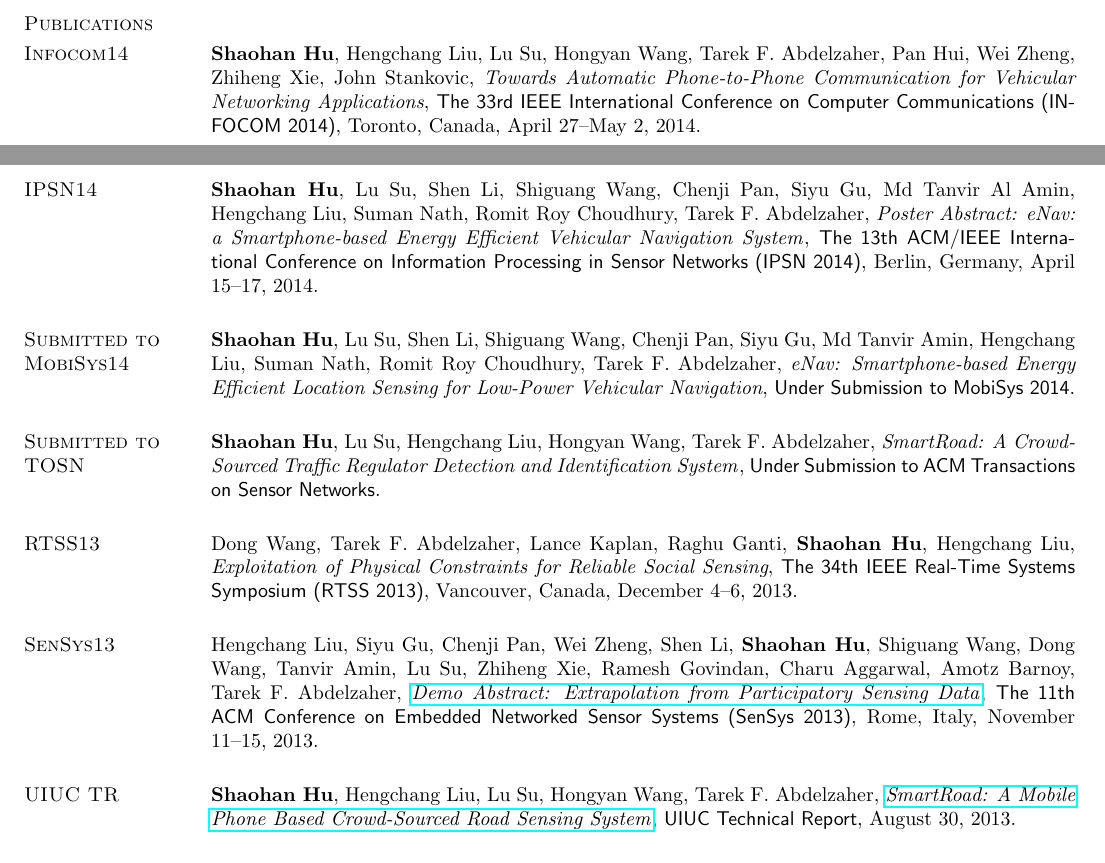
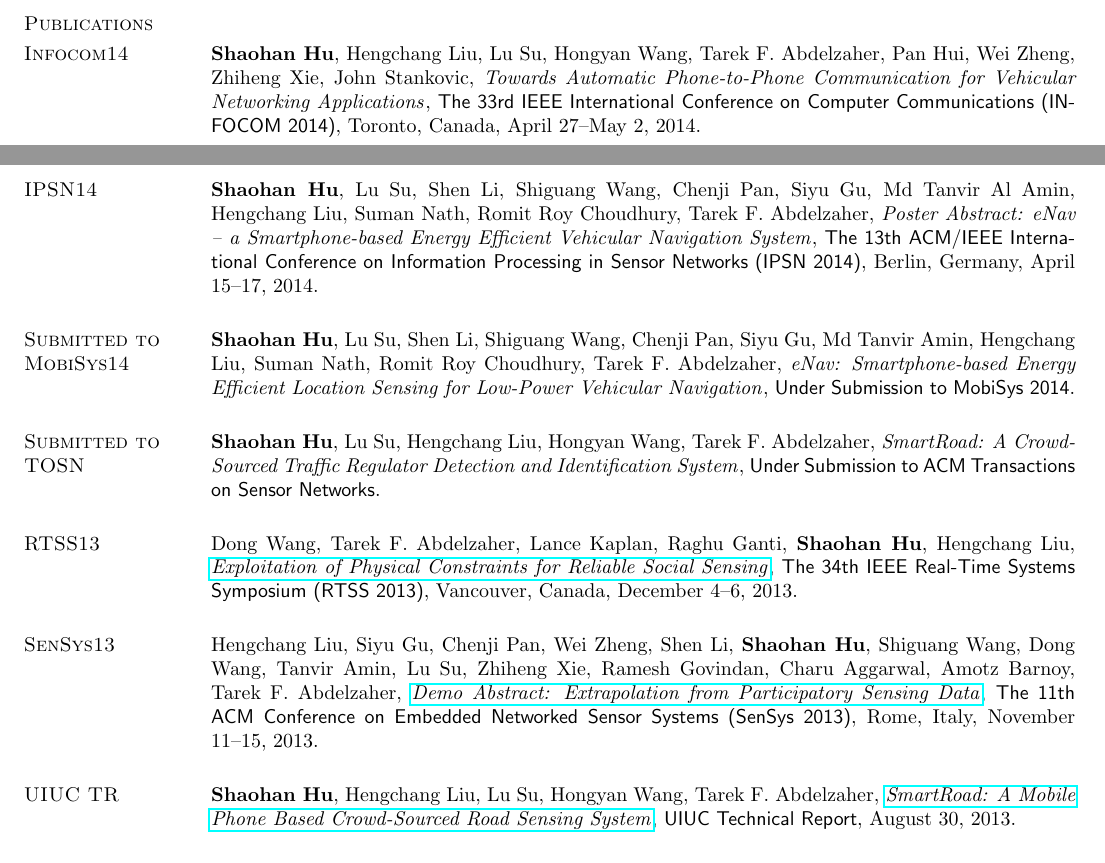
Before and after one commit to hushaohan/hushaohan.github.io, a LaTeX CV (cv.tex, which reads publications.tex): two parts of pages 2 and 3 of 6, joined at a grey line, cut so that both start at the same text. Compiled offline with pdfLaTeX.

Commit message:
minor tweaks; added url for rtss13

```diff
--- a/publications.tex
+++ b/publications.tex
@@ -3,30 +3,30 @@
 \section{\sc Infocom14}\hypertarget{hu2014infocom}{}
 \textbf{Shaohan Hu}, Hengchang Liu, Lu Su, Hongyan Wang, Tarek F.
 Abdelzaher, Pan Hui, Wei Zheng, Zhiheng Xie, John Stankovic,
-\emph{Towards Automatic Phone-to-Phone Communication for Vehicular
-  Networking Applications}, \textsf{The 33rd IEEE International Conference on Computer Communications (INFOCOM 2014)}, Toronto, Canada, April 27--May 2, 2014.
+\href{}{\emph{Towards Automatic Phone-to-Phone Communication for Vehicular
+  Networking Applications}}, \textsf{The 33rd IEEE International Conference on Computer Communications (INFOCOM 2014)}, Toronto, Canada, April 27--May 2, 2014.
 
 \section{\sc IPSN14}\hypertarget{hu2014ipsn}{}
 \textbf{Shaohan Hu}, Lu Su, Shen Li, Shiguang Wang, Chenji Pan, Siyu Gu, Md Tanvir Al Amin, Hengchang Liu, Suman Nath, Romit Roy Choudhury, Tarek F.
-Abdelzaher, {\emph{Poster Abstract: eNav: a Smartphone-based Energy Efficient Vehicular Navigation System}}, \textsf{The 13th
+Abdelzaher, \href{}{\emph{Poster Abstract: eNav -- a Smartphone-based Energy Efficient Vehicular Navigation System}}, \textsf{The 13th
   ACM/IEEE International Conference on Information Processing in
   Sensor Networks (IPSN 2014)}, Berlin, Germany, April 15--17, 2014.
 
 \section{\sc Submitted to MobiSys14}\hypertarget{hu2014mobisys}{}
 \textbf{Shaohan Hu}, Lu Su, Shen Li, Shiguang Wang, Chenji Pan, Siyu Gu, Md Tanvir Amin,
-Hengchang Liu, Suman Nath, Romit Roy Choudhury, Tarek F. Abdelzaher, \emph{eNav:
+Hengchang Liu, Suman Nath, Romit Roy Choudhury, Tarek F. Abdelzaher, \href{}{\emph{eNav:
   Smartphone-based Energy Efficient Location Sensing for Low-Power
-  Vehicular Navigation}, \textsf{Under Submission to MobiSys 2014}. %\textsf{The 12th International Conference on Mobile Systems, Applications, and Services (MobiSys 2014)}, Bretton Woods, NH, USA. June 16--19, 2014
+  Vehicular Navigation}}, \textsf{Under Submission to MobiSys 2014}. %\textsf{The 12th International Conference on Mobile Systems, Applications, and Services (MobiSys 2014)}, Bretton Woods, NH, USA. June 16--19, 2014
 
 \section{\sc Submitted to TOSN}\hypertarget{hu2013tosn}{}
 \textbf{Shaohan Hu}, Lu Su, Hengchang Liu, Hongyan Wang, Tarek F.
-Abdelzaher, {\emph{SmartRoad: A Crowd-Sourced Traffic
+Abdelzaher, \href{}{\emph{SmartRoad: A Crowd-Sourced Traffic
   Regulator Detection and Identification System}}, \textsf{Under Submission to ACM Transactions on Sensor Networks}. %TOSN
 
 \section{\sc RTSS13}\hypertarget{wang2013rtss}{}
 Dong Wang, Tarek F. Abdelzaher, Lance Kaplan, Raghu Ganti,
-\textbf{Shaohan Hu}, Hengchang Liu, \emph{Exploitation of Physical
-  Constraints for Reliable Social Sensing}, \textsf{The 34th IEEE
+\textbf{Shaohan Hu}, Hengchang Liu, \href{http://ieeexplore.ieee.org/xpl/articleDetails.jsp?tp=&arnumber=6728876}{\emph{Exploitation of Physical
+  Constraints for Reliable Social Sensing}}, \textsf{The 34th IEEE
   Real-Time Systems Symposium (RTSS 2013)}, Vancouver, Canada,
 December 4--6, 2013.
 
@@ -40,8 +40,8 @@ Abdelzaher, \href{http://portal.acm.org/citation.cfm?id=2517431}{\emph{Demo Abst
 
 \section{\sc UIUC TR}\hypertarget{hu2013uiuc2}{}
 \textbf{Shaohan Hu}, Hengchang Liu, Lu Su, Hongyan Wang, Tarek F.
-Abdelzaher, {\href{https://www.ideals.illinois.edu/handle/2142/45699}{\emph{SmartRoad: A Mobile Phone Based Crowd-Sourced Road
-  Sensing System}}}, \textsf{UIUC Technical Report}, August 30, 2013.
+Abdelzaher, \href{https://www.ideals.illinois.edu/handle/2142/45699}{\emph{SmartRoad: A Mobile Phone Based Crowd-Sourced Road
+  Sensing System}}, \textsf{UIUC Technical Report}, August 30, 2013.
 
 \section{\sc ICCCN13}\hypertarget{wang2013icccn}{}
 Shiguang Wang, \textbf{Shaohan Hu}, Shen Li, Hengchang Liu, Md Yusuf
```
Also changed, not shown: cv.pdf.
